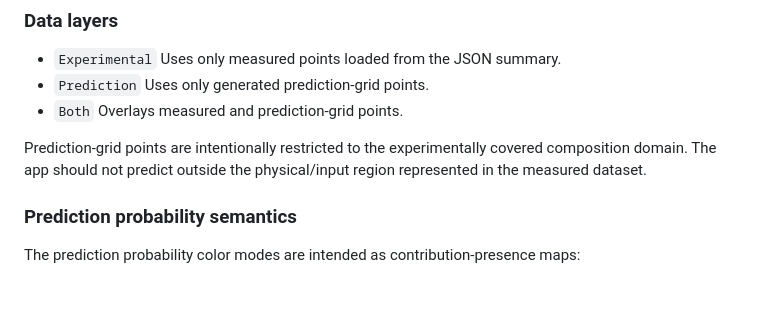
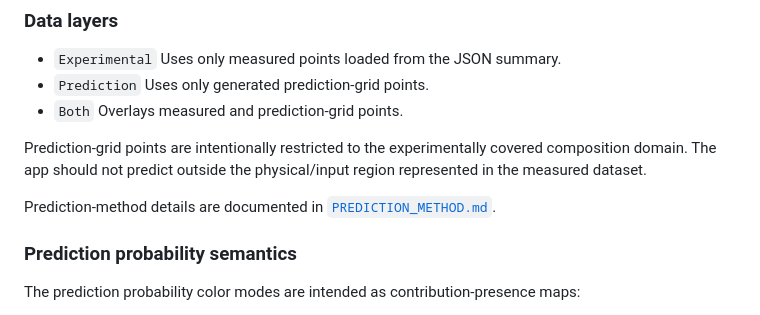
Before and after one commit to digital-chemistry/zif-vis, a Markdown page: docs/ARCHITECTURE.md, the part around the change. Rendered like a GitHub page; blank space fills up the shorter version.

```diff
--- a/docs/ARCHITECTURE.md
+++ b/docs/ARCHITECTURE.md
@@ -179,6 +179,8 @@ These are not accidental. They were chosen deliberately during the recent UI cle
 
 Prediction-grid points are intentionally restricted to the experimentally covered composition domain. The app should not predict outside the physical/input region represented in the measured dataset.
 
+Prediction-method details are documented in [`PREDICTION_METHOD.md`](PREDICTION_METHOD.md).
+
 ### Prediction probability semantics
 
 The prediction probability color modes are intended as contribution-presence maps:
```
Also changed, not shown: README.md (+2 -0 lines), docs/PREDICTION_METHOD.md (added, +46 -0 lines).
